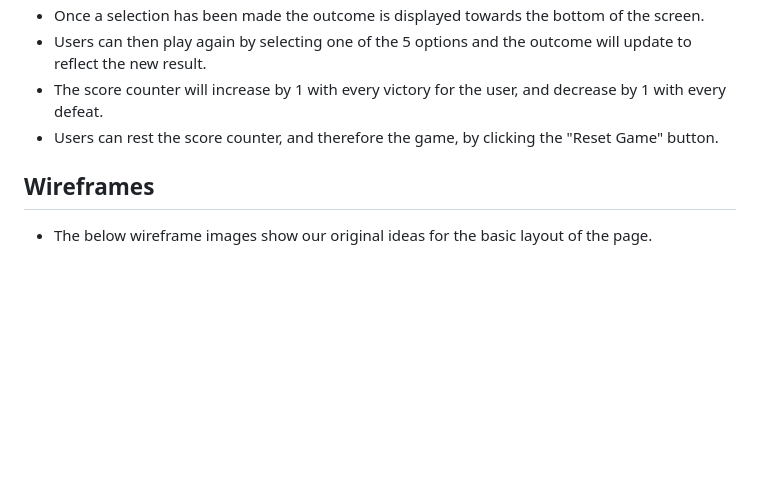
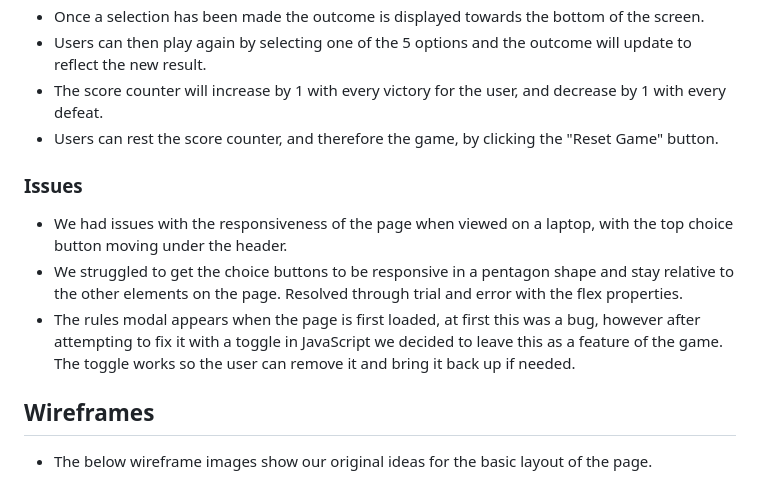
Before and after one commit to StefanWout/weca-rock-paper-scissors-lizard-spock, a Markdown page: README.md, the part around the change. Drawn GitHub-style; blank space fills up the shorter version.

```diff
--- a/README.md
+++ b/README.md
@@ -30,6 +30,12 @@ For the Code Institute Bootcamp Hackathon #2, our team decided to complete the R
    - Users can then play again by selecting one of the 5 options and the outcome will update to reflect the new result.
    - The score counter will increase by 1 with every victory for the user, and decrease by 1 with every defeat.
    - Users can rest the score counter, and therefore the game, by clicking the "Reset Game" button.
+
+### Issues
+
+  - We had issues with the responsiveness of the page when viewed on a laptop, with the top choice button moving under the header.
+  - We struggled to get the choice buttons to be responsive in a pentagon shape and stay relative to the other elements on the page. Resolved through trial and error with the flex properties.
+  - The rules modal appears when the page is first loaded, at first this was a bug, however after attempting to fix it with a toggle in JavaScript we decided to leave this as a feature of the game. The toggle works so the user can remove it and bring it back up if needed.
 
 ## Wireframes
 
```
